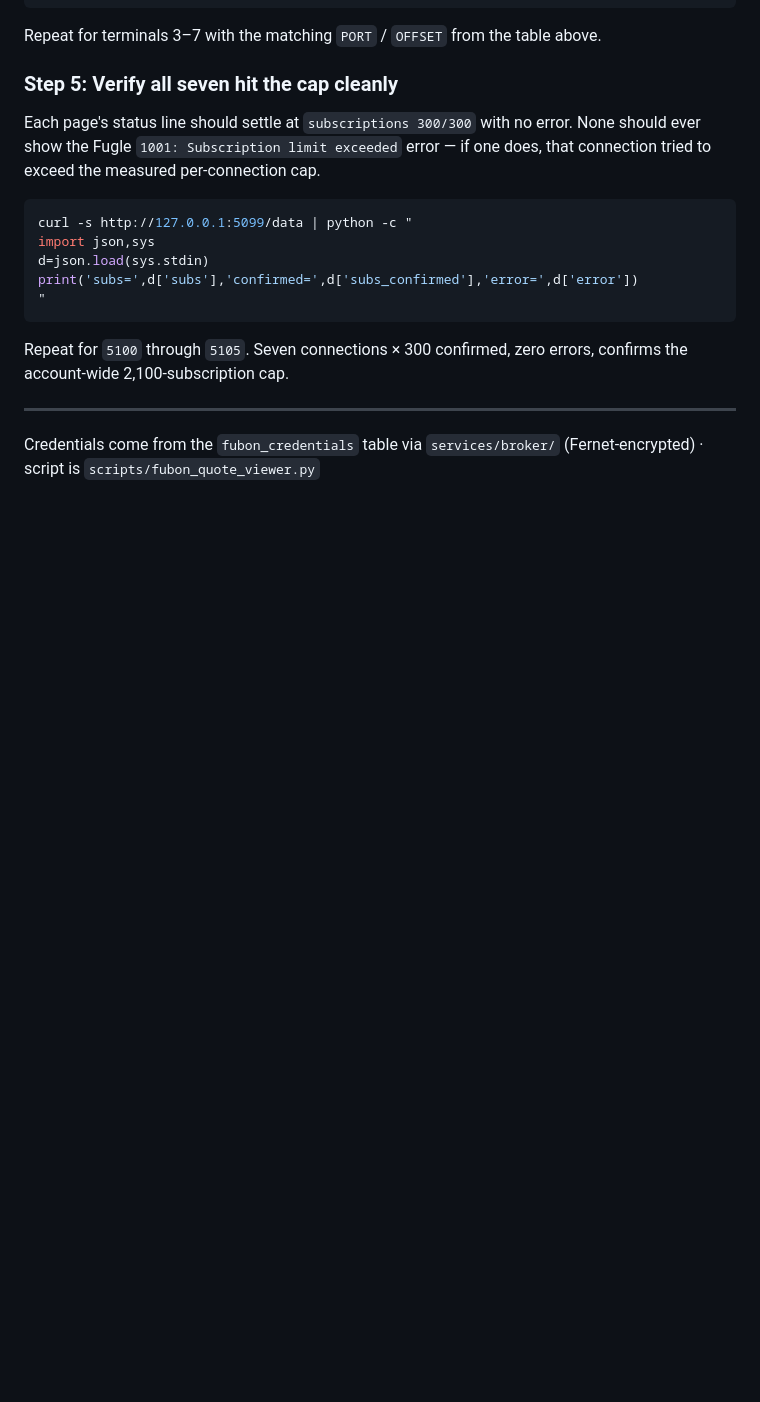
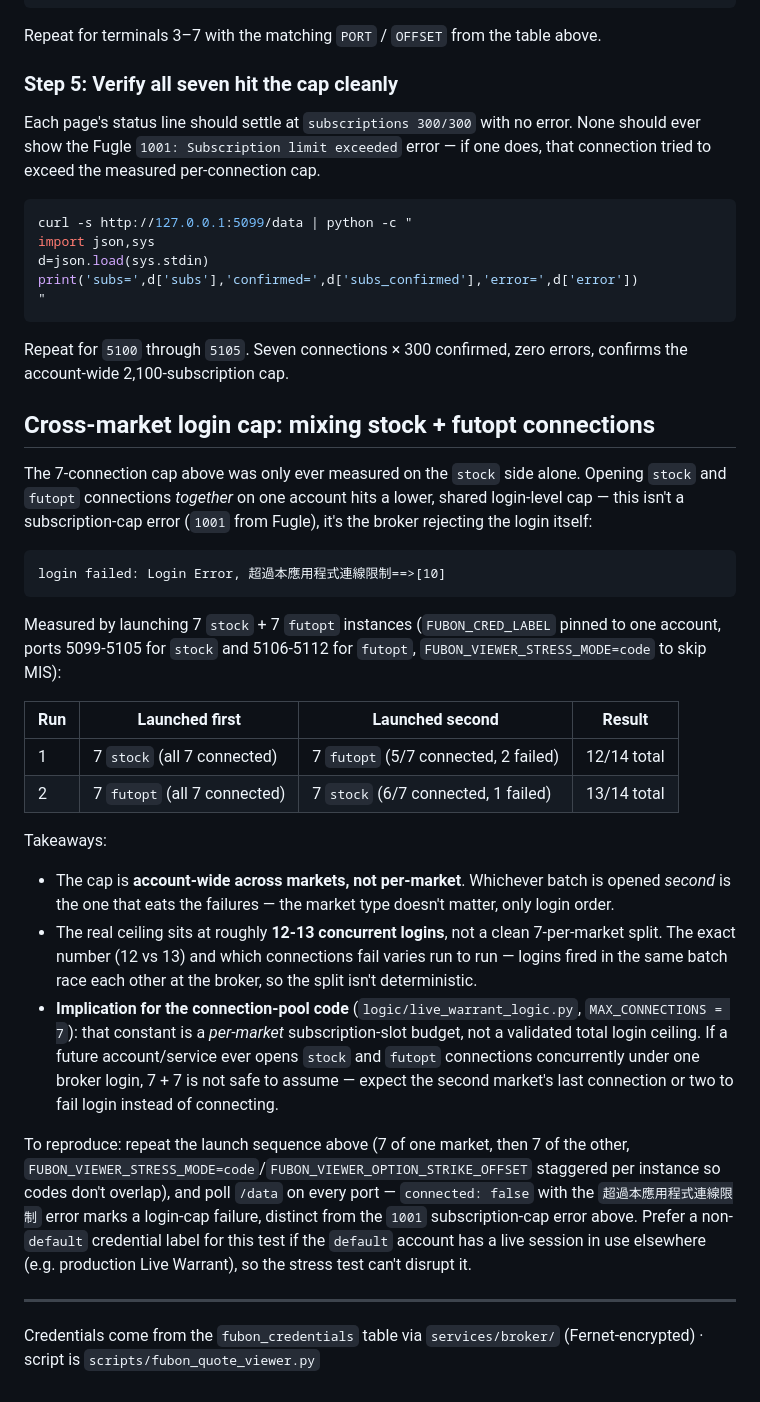
Before and after one commit to hansel7121/Taiwan-Warrants-App, a Markdown page: docs/fubon_connection_runbook.md, the part around the change. Drawn GitHub-style; blank space fills up the shorter version.

Commit message:
docs: document cross-market Fubon login cap findings
Measured mixing stock + futopt connections on one account: the 7-per-market
subscription cap doesn't hold once both markets are opened together, the
real ceiling is a shared account-wide login cap around 12-13 connections.

````diff
--- a/docs/fubon_connection_runbook.md
+++ b/docs/fubon_connection_runbook.md
@@ -172,6 +172,51 @@ print('subs=',d['subs'],'confirmed=',d['subs_confirmed'],'error=',d['error'])
 Repeat for `5100` through `5105`. Seven connections × 300 confirmed, zero
 errors, confirms the account-wide 2,100-subscription cap.
 
+## Cross-market login cap: mixing stock + futopt connections
+
+The 7-connection cap above was only ever measured on the `stock` side
+alone. Opening `stock` and `futopt` connections *together* on one account
+hits a lower, shared login-level cap — this isn't a subscription-cap error
+(`1001` from Fugle), it's the broker rejecting the login itself:
+
+```
+login failed: Login Error, 超過本應用程式連線限制==>[10]
+```
+
+Measured by launching 7 `stock` + 7 `futopt` instances (`FUBON_CRED_LABEL`
+pinned to one account, ports 5099-5105 for `stock` and 5106-5112 for
+`futopt`, `FUBON_VIEWER_STRESS_MODE=code` to skip MIS):
+
+| Run | Launched first | Launched second | Result |
+|---|---|---|---|
+| 1 | 7 `stock` (all 7 connected) | 7 `futopt` (5/7 connected, 2 failed) | 12/14 total |
+| 2 | 7 `futopt` (all 7 connected) | 7 `stock` (6/7 connected, 1 failed) | 13/14 total |
+
+Takeaways:
+
+- The cap is **account-wide across markets, not per-market**. Whichever
+  batch is opened *second* is the one that eats the failures — the market
+  type doesn't matter, only login order.
+- The real ceiling sits at roughly **12-13 concurrent logins**, not a
+  clean 7-per-market split. The exact number (12 vs 13) and which
+  connections fail varies run to run — logins fired in the same batch
+  race each other at the broker, so the split isn't deterministic.
+- **Implication for the connection-pool code** (`logic/live_warrant_logic.py`,
+  `MAX_CONNECTIONS = 7`): that constant is a *per-market* subscription-slot
+  budget, not a validated total login ceiling. If a future account/service
+  ever opens `stock` and `futopt` connections concurrently under one
+  broker login, 7 + 7 is not safe to assume — expect the second market's
+  last connection or two to fail login instead of connecting.
+
+To reproduce: repeat the launch sequence above (7 of one market, then 7 of
+the other, `FUBON_VIEWER_STRESS_MODE=code`/`FUBON_VIEWER_OPTION_STRIKE_OFFSET`
+staggered per instance so codes don't overlap), and poll `/data` on every
+port — `connected: false` with the `超過本應用程式連線限制` error marks a
+login-cap failure, distinct from the `1001` subscription-cap error above.
+Prefer a non-`default` credential label for this test if the `default`
+account has a live session in use elsewhere (e.g. production Live
+Warrant), so the stress test can't disrupt it.
+
 ---
 
 Credentials come from the `fubon_credentials` table via `services/broker/`
````
